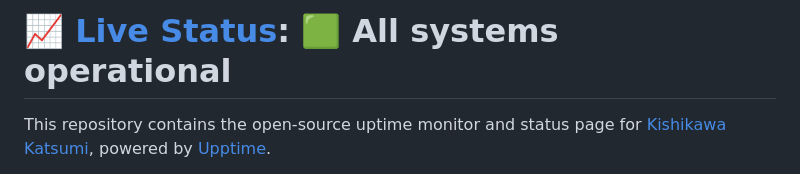
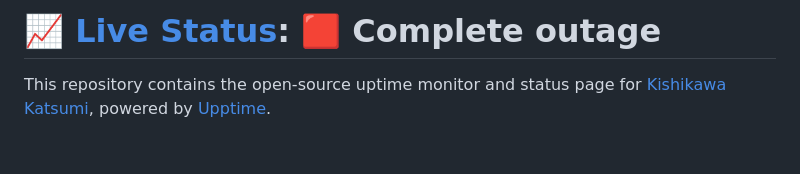
Before and after one commit to kishikawakatsumi/status.applelocalization.com, a Markdown page: README.md, the part around one of its changes. GitHub-like rendering; blank space fills up the shorter version.

Commit message:
:pencil: Update summary in README [skip ci] [upptime]

```diff
--- a/README.md
+++ b/README.md
@@ -1,4 +1,4 @@
-# [📈 Live Status](https://status.applelocalization.com): <!--live status--> **🟩 All systems operational**
+# [📈 Live Status](https://status.applelocalization.com): <!--live status--> **🟥 Complete outage**
 
 This repository contains the open-source uptime monitor and status page for [Kishikawa Katsumi](https://kishikawakatsumi.com), powered by [Upptime](https://github.com/upptime/upptime).
 
```
Also changed, not shown: other parts of README.md (+1 -1 lines).
